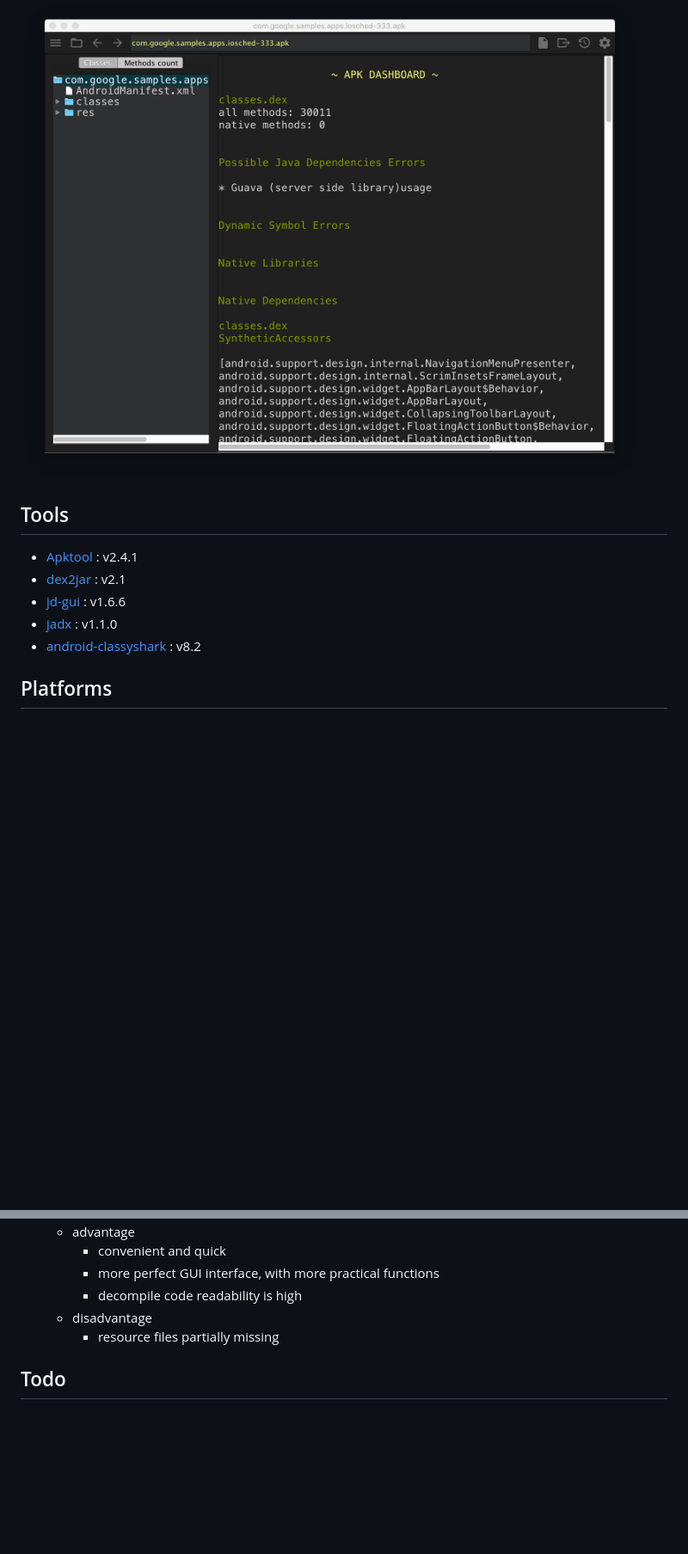
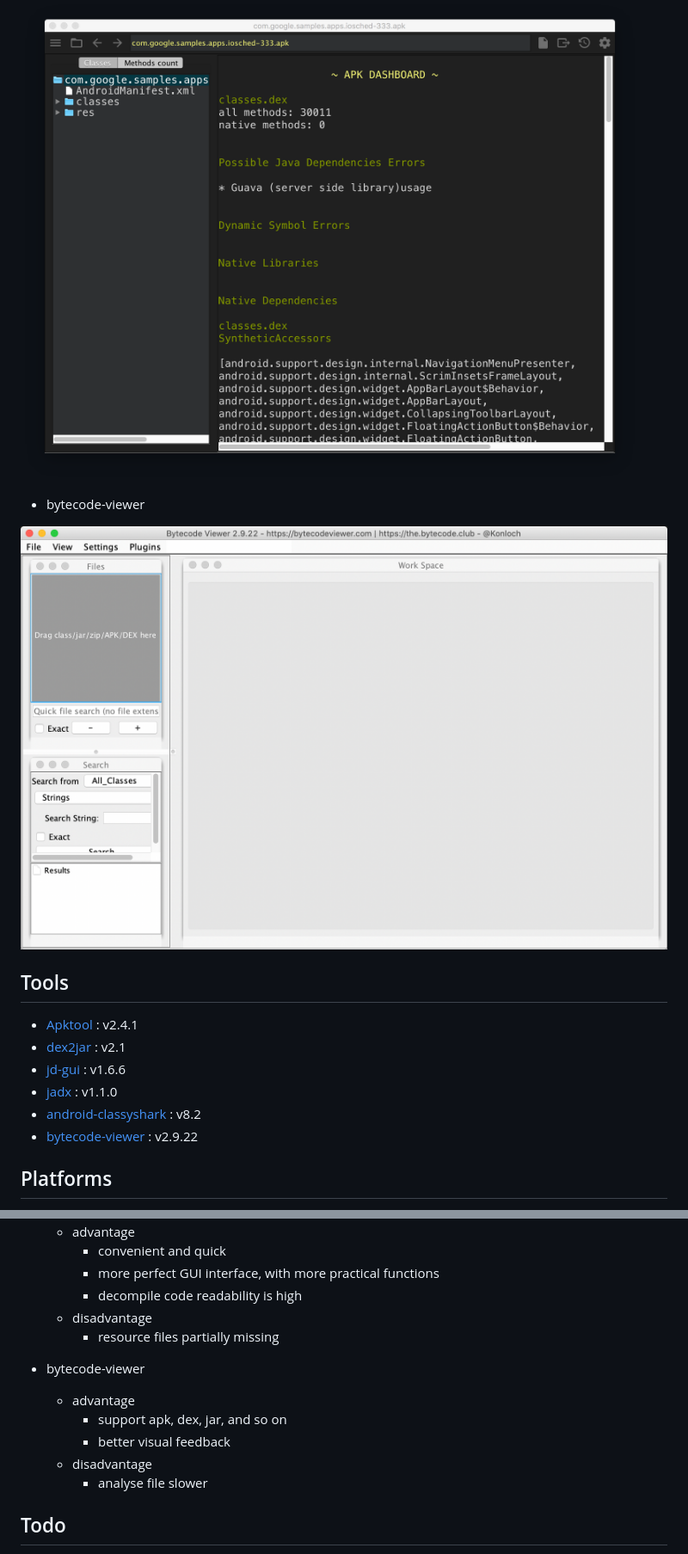
Before and after one commit to venshine/decompile-apk, a Markdown page: README.md, 2 parts joined by grey strips. Shown at 86% size. Drawn GitHub-style; pictures changed too: screenshot/bytecode-viewer.png (added); blank space fills up the shorter version.

Commit message:
add bytecode-viewer

```diff
--- a/README.md
+++ b/README.md
@@ -13,12 +13,17 @@ The decompile-apk tool consists of some scripts and different tools, it can prov
 
 ![classyshark](screenshot/classyshark.png)
 
+* bytecode-viewer
+
+![bytecode-viewer](screenshot/bytecode-viewer.png)
+
 ## Tools
 * [Apktool](https://github.com/iBotPeaches/Apktool) : v2.4.1
 * [dex2jar](https://github.com/pxb1988/dex2jar) : v2.1
 * [jd-gui](https://github.com/java-decompiler/jd-gui) : v1.6.6
 * [jadx](https://github.com/skylot/jadx) : v1.1.0
 * [android-classyshark](https://github.com/google/android-classyshark) : v8.2
+* [bytecode-viewer](https://github.com/Konloch/bytecode-viewer) : v2.9.22
 
 ## Platforms
 * Mac
@@ -67,6 +75,13 @@ sh classyshark-apk.sh *.apk
 	* disadvantage
 		* resource files partially missing
 
+* bytecode-viewer
+	* advantage
+		* support apk, dex, jar, and so on
+		* better visual feedback
+	* disadvantage
+		* analyse file slower
+
 ## Todo
 * more decompile tools
 * support decompile dex/aar/jar files
```
Also changed, not shown: other parts of README.md (+3 -0 lines), 3 other files.
